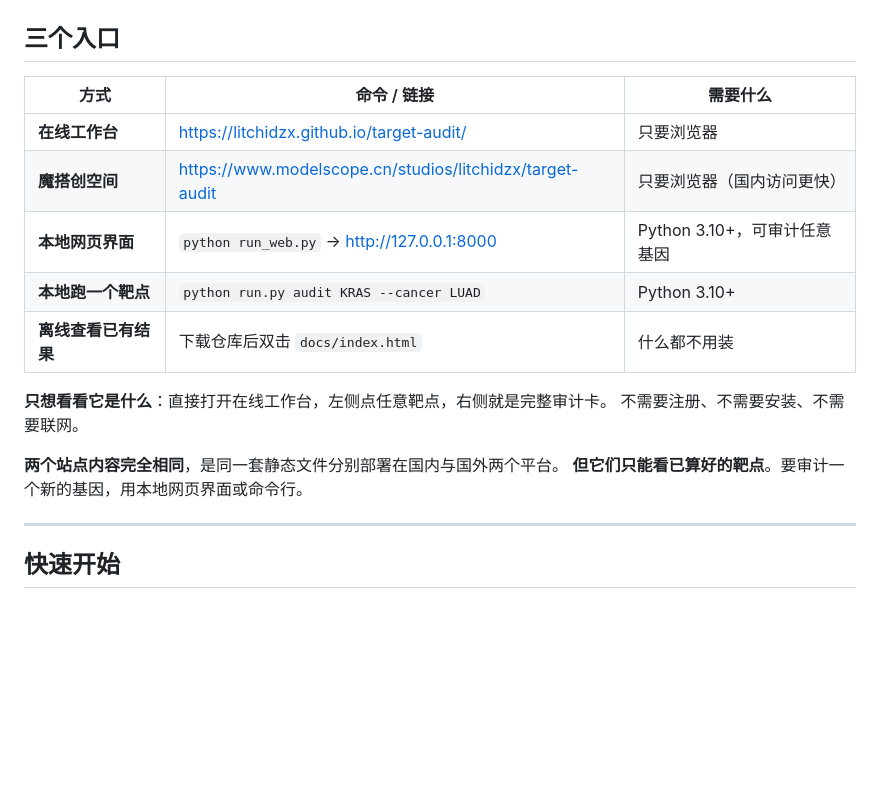
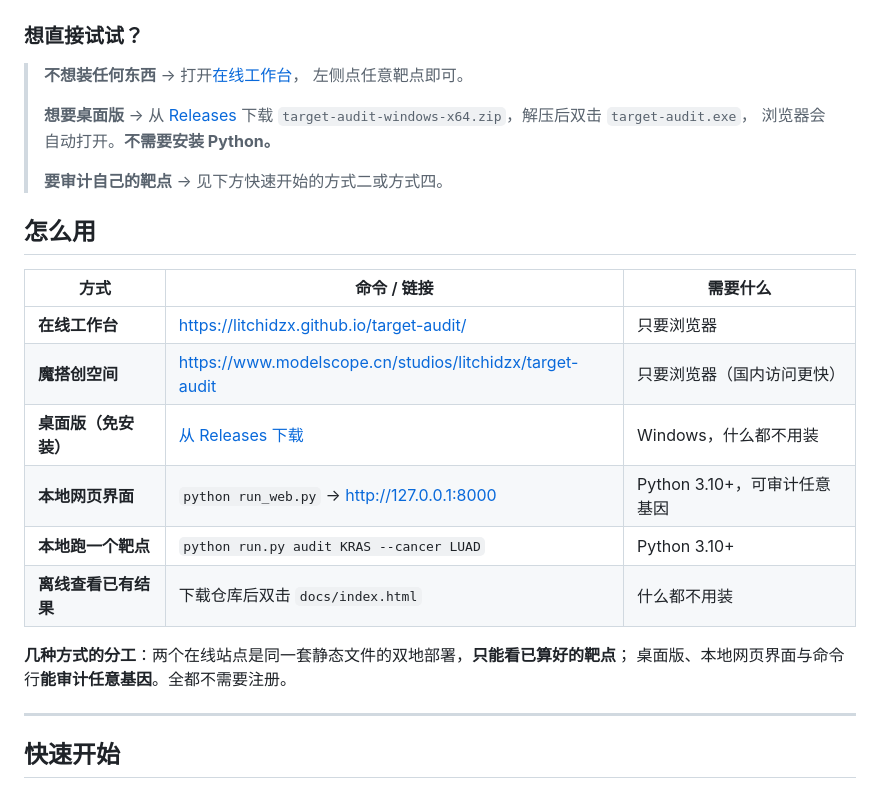
Before and after one commit to litchidzx/target-audit, a Markdown page: README.md, the part around one of its changes. Rendered like a GitHub page; blank space fills up the shorter version.

Commit message:
README 顶部加入载入口
此前桌面版的下载入口只写在快速开始里，位置偏后。
现在首屏直接给出三条路径：在线试用 / 下载桌面版 / 审计自己的靶点。

补充说明几种方式的分工：两个在线站点只能看已算好的靶点，
桌面版、本地界面与命令行能审计任意基因。

另修正标题与实际条目数不符的问题（原标题写三个入口，实为六种方式）。

```diff
--- a/README.md
+++ b/README.md
@@ -10,21 +10,30 @@
 
 ![靶点尽调工作台](assets/figures/workbench.png)
 
-## 三个入口
+### 想直接试试？
+
+> **不想装任何东西** → 打开[在线工作台](https://litchidzx.github.io/target-audit/)，
+> 左侧点任意靶点即可。
+>
+> **想要桌面版** → 从 [Releases](https://github.com/litchidzx/target-audit/releases/latest)
+> 下载 `target-audit-windows-x64.zip`，解压后双击 `target-audit.exe`，
+> 浏览器会自动打开。**不需要安装 Python。**
+>
+> **要审计自己的靶点** → 见下方快速开始的方式二或方式四。
+
+## 怎么用
 
 | 方式 | 命令 / 链接 | 需要什么 |
 |---|---|---|
 | **在线工作台** | <https://litchidzx.github.io/target-audit/> | 只要浏览器 |
 | **魔搭创空间** | <https://www.modelscope.cn/studios/litchidzx/target-audit> | 只要浏览器（国内访问更快） |
+| **桌面版（免安装）** | [从 Releases 下载](https://github.com/litchidzx/target-audit/releases/latest) | Windows，什么都不用装 |
 | **本地网页界面** | `python run_web.py` → <http://127.0.0.1:8000> | Python 3.10+，可审计任意基因 |
 | **本地跑一个靶点** | `python run.py audit KRAS --cancer LUAD` | Python 3.10+ |
 | **离线查看已有结果** | 下载仓库后双击 `docs/index.html` | 什么都不用装 |
 
-**只想看看它是什么**：直接打开在线工作台，左侧点任意靶点，右侧就是完整审计卡。
-不需要注册、不需要安装、不需要联网。
-
-**两个站点内容完全相同**，是同一套静态文件分别部署在国内与国外两个平台。
-**但它们只能看已算好的靶点**。要审计一个新的基因，用本地网页界面或命令行。
+**几种方式的分工**：两个在线站点是同一套静态文件的双地部署，**只能看已算好的靶点**；
+桌面版、本地网页界面与命令行**能审计任意基因**。全都不需要注册。
 
 ---
 
```
Also changed, not shown: other parts of README.md (+2 -2 lines).
